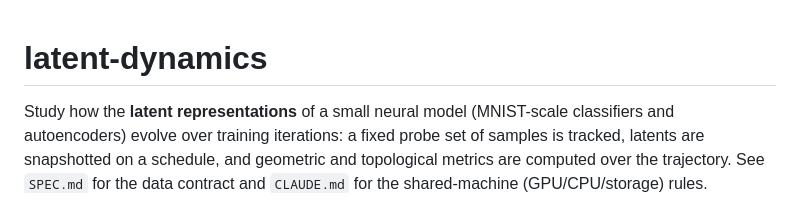
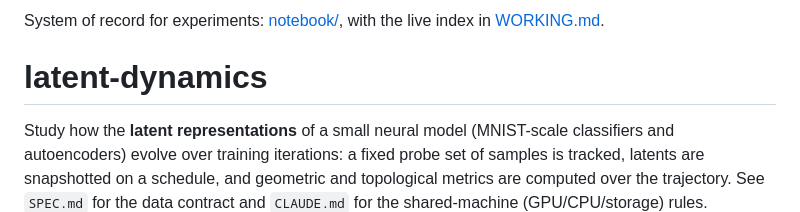
Before and after one commit to bastianlb/latent-dynamics, a Markdown page: README.md, the part around the change. Rendered like a GitHub page.

Commit message:
Point project documentation to notebook and append dated corrections
Co-Authored-By: Claude Opus 5.5 <noreply@anthropic.com>

```diff
--- a/README.md
+++ b/README.md
@@ -1,3 +1,5 @@
+System of record for experiments: [notebook/](notebook/README.md), with the live index in [WORKING.md](notebook/WORKING.md).
+
 # latent-dynamics
 
 Study how the **latent representations** of a small neural model (MNIST-scale classifiers and autoencoders) evolve over
```
Also changed, not shown: CLAUDE.md (+19 -0 lines), results/SUMMARY.md (+15 -0 lines).
